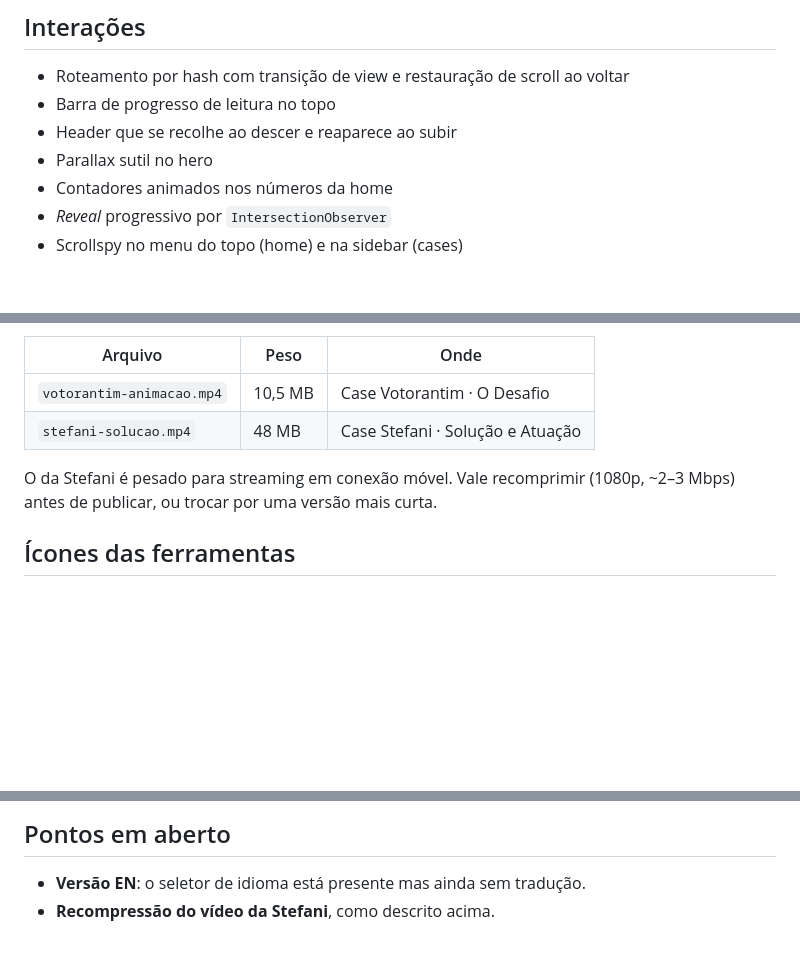
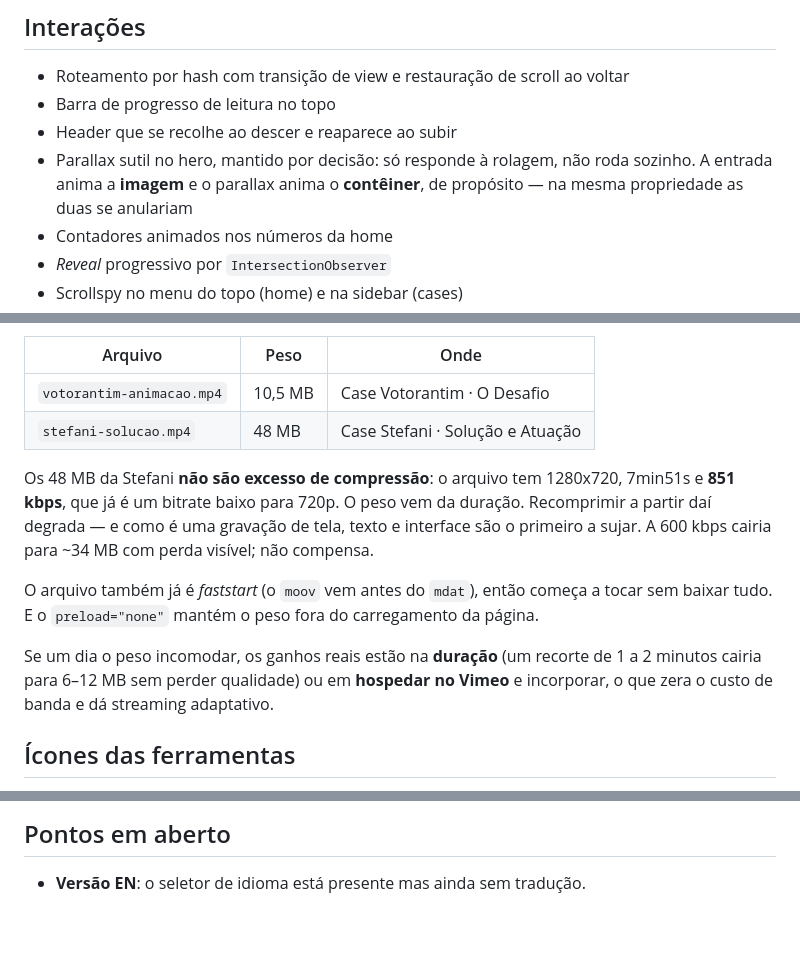
Before and after one commit to ludgero-lab/ludgero-portfolio, a Markdown page: README.md, 3 parts joined by grey strips. Rendered like a GitHub page; blank space fills up the shorter version.

Commit message:
Corrige o que o README dizia sobre o vídeo da Stefani
O texto mandava recomprimir para "1080p, ~2–3 Mbps". Estava errado, e a
recomendação era minha, escrita sem medir: o arquivo tem 1280x720, 7min51s e
851 kbps — já é um bitrate baixo para 720p, e os 48 MB vêm da duração, não de
excesso de qualidade. Recomprimir degradaria uma gravação de tela, onde texto
e interface sujam primeiro.

Também registra que o arquivo já é faststart (moov antes do mdat) e que os
ganhos reais, se um dia o peso incomodar, estão na duração ou em hospedar no
Vimeo.

E tira o parallax do hero da lista de pendências: ficar foi decisão, e a razão
de ele animar o contêiner enquanto a entrada anima a imagem agora está anotada
junto da própria interação.

Co-Authored-By: Claude Opus 5 <noreply@anthropic.com>

```diff
--- a/README.md
+++ b/README.md
@@ -100,7 +100,9 @@ Atalho: tecla **T** alterna claro/escuro.
 - Roteamento por hash com transição de view e restauração de scroll ao voltar
 - Barra de progresso de leitura no topo
 - Header que se recolhe ao descer e reaparece ao subir
-- Parallax sutil no hero
+- Parallax sutil no hero, mantido por decisão: só responde à rolagem, não roda
+  sozinho. A entrada anima a **imagem** e o parallax anima o **contêiner**, de
+  propósito — na mesma propriedade as duas se anulariam
 - Contadores animados nos números da home
 - *Reveal* progressivo por `IntersectionObserver`
 - Scrollspy no menu do topo (home) e na sidebar (cases)
@@ -181,8 +183,19 @@ tocando.
 | `votorantim-animacao.mp4` | 10,5 MB | Case Votorantim · O Desafio |
 | `stefani-solucao.mp4` | 48 MB | Case Stefani · Solução e Atuação |
 
-O da Stefani é pesado para streaming em conexão móvel. Vale recomprimir
-(1080p, ~2–3 Mbps) antes de publicar, ou trocar por uma versão mais curta.
+Os 48 MB da Stefani **não são excesso de compressão**: o arquivo tem 1280x720,
+7min51s e **851 kbps**, que já é um bitrate baixo para 720p. O peso vem da
+duração. Recomprimir a partir daí degrada — e como é uma gravação de tela, texto
+e interface são o primeiro a sujar. A 600 kbps cairia para ~34 MB com perda
+visível; não compensa.
+
+O arquivo também já é *faststart* (o `moov` vem antes do `mdat`), então
+começa a tocar sem baixar tudo. E o `preload="none"` mantém o peso fora do
+carregamento da página.
+
+Se um dia o peso incomodar, os ganhos reais estão na **duração** (um recorte de
+1 a 2 minutos cairia para 6–12 MB sem perder qualidade) ou em **hospedar no
+Vimeo** e incorporar, o que zera o custo de banda e dá streaming adaptativo.
 
 ## Ícones das ferramentas
 
@@ -315,4 +328,3 @@ apenas em separadores decorativos (`|`, `·`) e no conector do percurso.
 ## Pontos em aberto
 
 - **Versão EN**: o seletor de idioma está presente mas ainda sem tradução.
-- **Recompressão do vídeo da Stefani**, como descrito acima.
```
